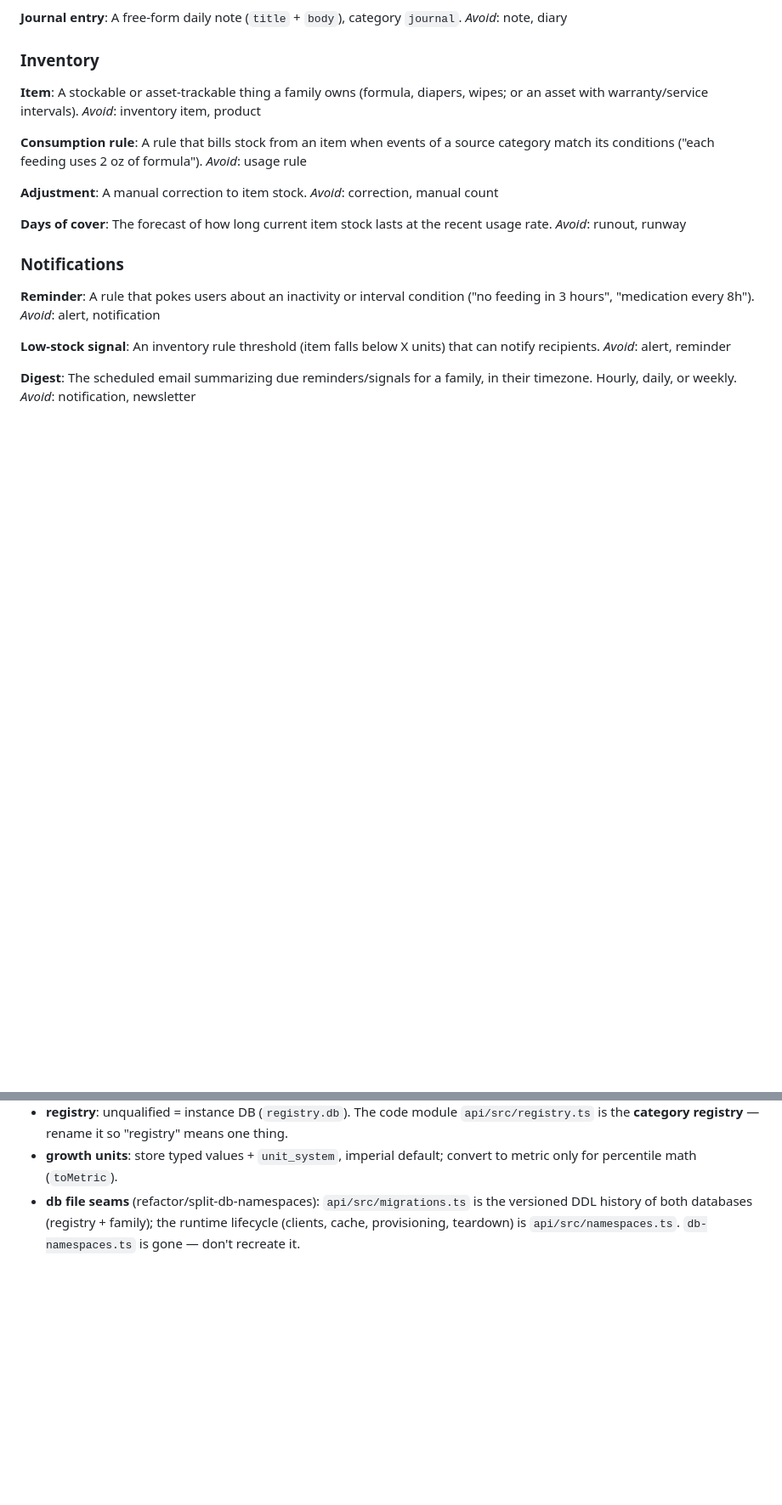
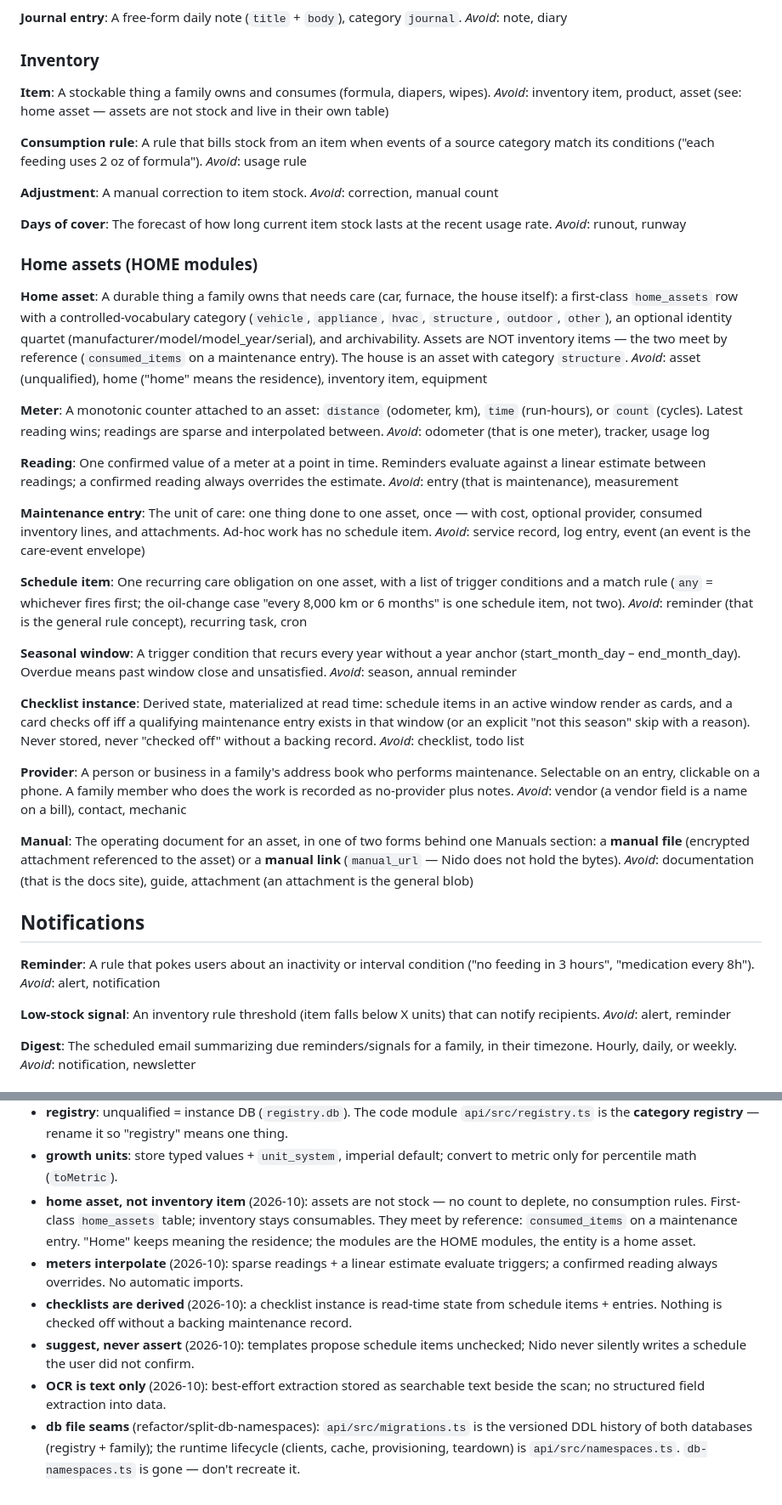
Before and after one commit to stewartshea/nido, a Markdown page: GLOSSARY.md, 2 parts joined by grey strips. Shown at 85% size. GitHub-like rendering; blank space fills up the shorter version.

```diff
--- a/GLOSSARY.md
+++ b/GLOSSARY.md
@@ -127,9 +127,9 @@ _Avoid_: note, diary
 ### Inventory
 
 **Item**:
-A stockable or asset-trackable thing a family owns (formula, diapers, wipes;
-or an asset with warranty/service intervals).
-_Avoid_: inventory item, product
+A stockable thing a family owns and consumes (formula, diapers, wipes).
+_Avoid_: inventory item, product, asset (see: home asset — assets are not
+stock and live in their own table)
 
 **Consumption rule**:
 A rule that bills stock from an item when events of a source category match
@@ -144,7 +144,71 @@ _Avoid_: correction, manual count
 The forecast of how long current item stock lasts at the recent usage rate.
 _Avoid_: runout, runway
 
-### Notifications
+### Home assets (HOME modules)
+
+**Home asset**:
+A durable thing a family owns that needs care (car, furnace, the house
+itself): a first-class `home_assets` row with a controlled-vocabulary
+category (`vehicle`, `appliance`, `hvac`, `structure`, `outdoor`, `other`),
+an optional identity quartet (manufacturer/model/model_year/serial), and
+archivability. Assets are NOT inventory items — the two meet by reference
+(`consumed_items` on a maintenance entry). The house is an asset with
+category `structure`.
+_Avoid_: asset (unqualified), home ("home" means the residence), inventory
+item, equipment
+
+**Meter**:
+A monotonic counter attached to an asset: `distance` (odometer, km), `time`
+(run-hours), or `count` (cycles). Latest reading wins; readings are sparse
+and interpolated between.
+_Avoid_: odometer (that is one meter), tracker, usage log
+
+**Reading**:
+One confirmed value of a meter at a point in time. Reminders evaluate
+against a linear estimate between readings; a confirmed reading always
+overrides the estimate.
+_Avoid_: entry (that is maintenance), measurement
+
+**Maintenance entry**:
+The unit of care: one thing done to one asset, once — with cost, optional
+provider, consumed inventory lines, and attachments. Ad-hoc work has no
+schedule item.
+_Avoid_: service record, log entry, event (an event is the care-event
+envelope)
+
+**Schedule item**:
+One recurring care obligation on one asset, with a list of trigger
+conditions and a match rule (`any` = whichever fires first; the oil-change
+case "every 8,000 km or 6 months" is one schedule item, not two).
+_Avoid_: reminder (that is the general rule concept), recurring task, cron
+
+**Seasonal window**:
+A trigger condition that recurs every year without a year anchor
+(start_month_day – end_month_day). Overdue means past window close and
+unsatisfied.
+_Avoid_: season, annual reminder
+
+**Checklist instance**:
+Derived state, materialized at read time: schedule items in an active
+window render as cards, and a card checks off iff a qualifying maintenance
+entry exists in that window (or an explicit "not this season" skip with a
+reason). Never stored, never "checked off" without a backing record.
+_Avoid_: checklist, todo list
+
+**Provider**:
+A person or business in a family's address book who performs maintenance.
+Selectable on an entry, clickable on a phone. A family member who does the
+work is recorded as no-provider plus notes.
+_Avoid_: vendor (a vendor field is a name on a bill), contact, mechanic
+
+**Manual**:
+The operating document for an asset, in one of two forms behind one Manuals
+section: a **manual file** (encrypted attachment referenced to the asset) or
+a **manual link** (`manual_url` — Nido does not hold the bytes).
+_Avoid_: documentation (that is the docs site), guide, attachment (an
+attachment is the general blob)
+
+## Notifications
 
 **Reminder**:
 A rule that pokes users about an inactivity or interval condition ("no
@@ -202,6 +266,21 @@ _Picked by code review 2026-10 — schema voted on most of these._
   means one thing.
 - **growth units**: store typed values + `unit_system`, imperial default;
   convert to metric only for percentile math (`toMetric`).
+- **home asset, not inventory item** (2026-10): assets are not stock — no
+  count to deplete, no consumption rules. First-class `home_assets` table;
+  inventory stays consumables. They meet by reference: `consumed_items` on a
+  maintenance entry. "Home" keeps meaning the residence; the modules are the
+  HOME modules, the entity is a home asset.
+- **meters interpolate** (2026-10): sparse readings + a linear estimate
+  evaluate triggers; a confirmed reading always overrides. No automatic
+  imports.
+- **checklists are derived** (2026-10): a checklist instance is read-time
+  state from schedule items + entries. Nothing is checked off without a
+  backing maintenance record.
+- **suggest, never assert** (2026-10): templates propose schedule items
+  unchecked; Nido never silently writes a schedule the user did not confirm.
+- **OCR is text only** (2026-10): best-effort extraction stored as searchable
+  text beside the scan; no structured field extraction into data.
 - **db file seams** (refactor/split-db-namespaces): `api/src/migrations.ts` is
   the versioned DDL history of both databases (registry + family); the runtime
   lifecycle (clients, cache, provisioning, teardown) is
```
Also changed, not shown: ROADMAP.md (+22 -5 lines), docs/home-modules-prd.md (added, +376 -0 lines).
